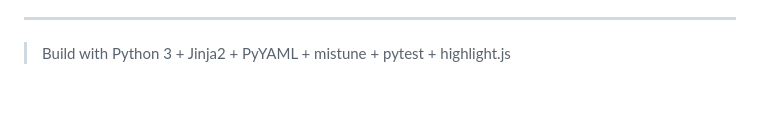
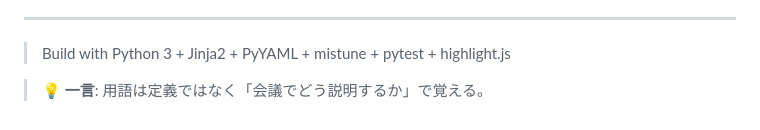
Before and after one commit to fukukei23/tech-glossary, a Markdown page: README.md, the part around the change. Drawn GitHub-style; blank space fills up the shorter version.

Commit message:
docs: 一言要約を追加(ふくけい採用・7案展開)

```diff
--- a/README.md
+++ b/README.md
@@ -251,3 +251,5 @@ tech-glossary/
 ---
 
 > Build with Python 3 + Jinja2 + PyYAML + mistune + pytest + highlight.js
+
+> 💡 **一言**: 用語は定義ではなく「会議でどう説明するか」で覚える。
```
